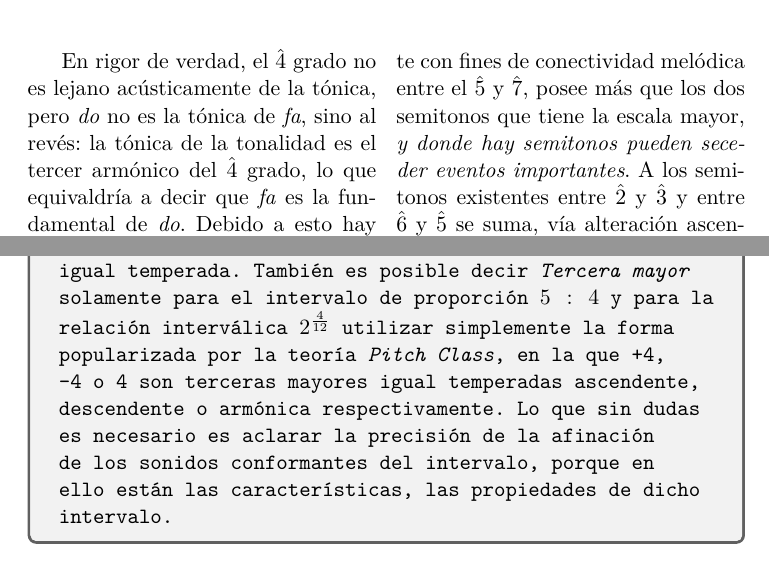
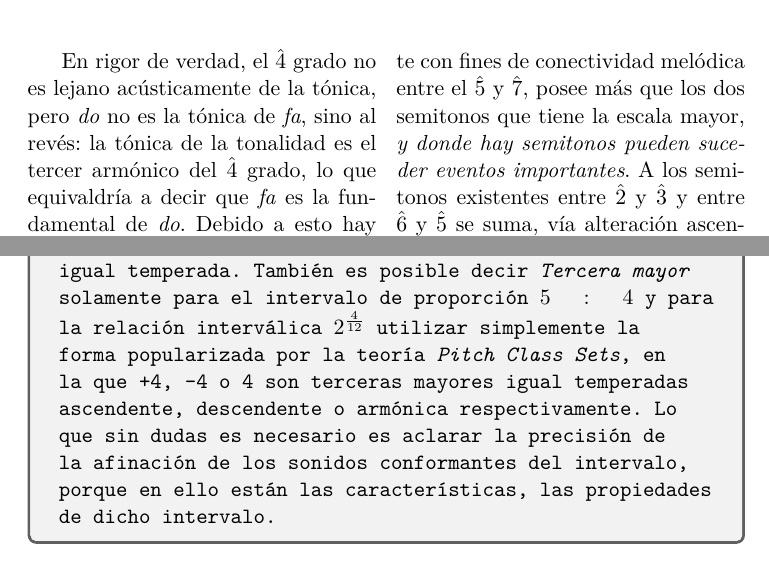
Before and after one commit to notacontranota/analisis_de_escalas, a LaTeX paper (analisis_escalas.tex): two parts of pages 5 and 8 of 25, joined at a grey line, cut so that both start at the same text. The pictures show the PDF file analisis_escalas.pdf that the author committed with the source.

Commit message:
error de ortografía

```diff
--- a/analisis_escalas.tex
+++ b/analisis_escalas.tex
@@ -111,7 +111,7 @@ El presente artículo expone un método de análisis de escalas musicales a part
     En rigor de verdad, el \grado{4} grado no es lejano acústicamente de la tónica, pero \emph{do} no es la tónica de \emph{fa}, sino al revés: la tónica de la tonalidad es el tercer armónico del \grado{4} grado, lo que equivaldría a decir que \emph{fa} es la fundamental de \emph{do}. Debido a esto hay conflicto entre el centro tonal establecido y su \grado{4} grado, porque éste tiende a convertirse en una nueva tónica, compitiendo directamente por el poder dentro de la escala con el \grado{1} grado.
 
     \subsection{Una escala con más tensiones internas}\label{subsec:esc-mas-tensiones}
-    Habiendo visto brevemente las escalas pentatónica y mayor, veamos ahora, también brevemente, al modo menor. La escala \musncp{\relative{\key c \minor c'2 d4 es f g aes bes c2}} con su \grado{7} grado mutable con fines cadenciales y su \grado{6} mutable también, principalmente con fines de conectividad melódica entre el \grado{5} y \grado{7}, posee más que los dos semitonos que tiene la escala mayor, \emph{y donde hay semitonos pueden seceder eventos importantes}. A los semitonos existentes entre \grado{2} y \grado{3} y entre \grado{6} y \grado{5} se suma, vía alteración ascendente, el semitono entre \grado{7} y \grado{8} (o \grado{1}) \hbox{\musncp{\key c \minor b' ( c'' )}.} Al ser el \grado{3} una nota que no representa a un armónico audible de \emph{do}, aquél no tiene pertenencia a la tónica, no es, por así decirlo, pariente de la tónica; sin embargo el \grado{1} arma alianza con el \grado{3}, junto al \grado{5} ---y con él indirectamente también con el \grado{7} ascendido, aliado natural del \grado{5} por ser representante de su armónico 5--- para conformar el grupo de notas que adhieren al \grado{1} como tónica de la escala. Pero antes de seguir hablando del \grado{3} grado, realicemos el análisis de pertenencia de los grados de la escala menor respecto a su tónica.
+    Habiendo visto brevemente las escalas pentatónica y mayor, veamos ahora, también brevemente, al modo menor. La escala \musncp{\relative{\key c \minor c'2 d4 es f g aes bes c2}} con su \grado{7} grado mutable con fines cadenciales y su \grado{6} mutable también, principalmente con fines de conectividad melódica entre el \grado{5} y \grado{7}, posee más que los dos semitonos que tiene la escala mayor, \emph{y donde hay semitonos pueden suceder eventos importantes}. A los semitonos existentes entre \grado{2} y \grado{3} y entre \grado{6} y \grado{5} se suma, vía alteración ascendente, el semitono entre \grado{7} y \grado{8} (o \grado{1}) \hbox{\musncp{\key c \minor b' ( c'' )}.} Al ser el \grado{3} una nota que no representa a un armónico audible de \emph{do}, aquél no tiene pertenencia a la tónica, no es, por así decirlo, pariente de la tónica; sin embargo el \grado{1} arma alianza con el \grado{3}, junto al \grado{5} ---y con él indirectamente también con el \grado{7} ascendido, aliado natural del \grado{5} por ser representante de su armónico 5--- para conformar el grupo de notas que adhieren al \grado{1} como tónica de la escala. Pero antes de seguir hablando del \grado{3} grado, realicemos el análisis de pertenencia de los grados de la escala menor respecto a su tónica.
 \end{multicols}
 
 \begin{figure}[H]
@@ -185,7 +185,7 @@ El presente artículo expone un método de análisis de escalas musicales a part
       \end{tikzpicture}
     \end{center}
 
-    \texttt{Los intervalos pueden anotarse, en forma similar a las escalas, en pentagrama indicando también la desviación en \emph{cents} respecto al temperamento igual, o bien adoptar nombres más completos como 3M-IT para una tercera mayor igual temperada. También es posible decir \emph{Tercera mayor} solamente para el intervalo de proporción $5:4$ y para la relación interválica $2^{\frac{4}{12}}$ utilizar simplemente la forma popularizada por la teoría \emph{Pitch Class}, en la que +4, -4 o 4 son terceras mayores igual temperadas ascendente, descendente o armónica respectivamente. Lo que sin dudas es necesario es aclarar la precisión de la afinación de los sonidos conformantes del intervalo, porque en ello están las características, las propiedades de dicho intervalo.}
+    \texttt{Los intervalos pueden anotarse, en forma similar a las escalas, en pentagrama indicando también la desviación en \emph{cents} respecto al temperamento igual, o bien adoptar nombres más completos como 3M-IT para una tercera mayor igual temperada. También es posible decir \emph{Tercera mayor} solamente para el intervalo de proporción $5:4$ y para la relación interválica $2^{\frac{4}{12}}$ utilizar simplemente la forma popularizada por la teoría \emph{Pitch Class Sets}, en la que +4, -4 o 4 son terceras mayores igual temperadas ascendente, descendente o armónica respectivamente. Lo que sin dudas es necesario es aclarar la precisión de la afinación de los sonidos conformantes del intervalo, porque en ello están las características, las propiedades de dicho intervalo.}
   }
   \end{caja}
 
```
Also changed, not shown: analisis_escalas.pdf.
